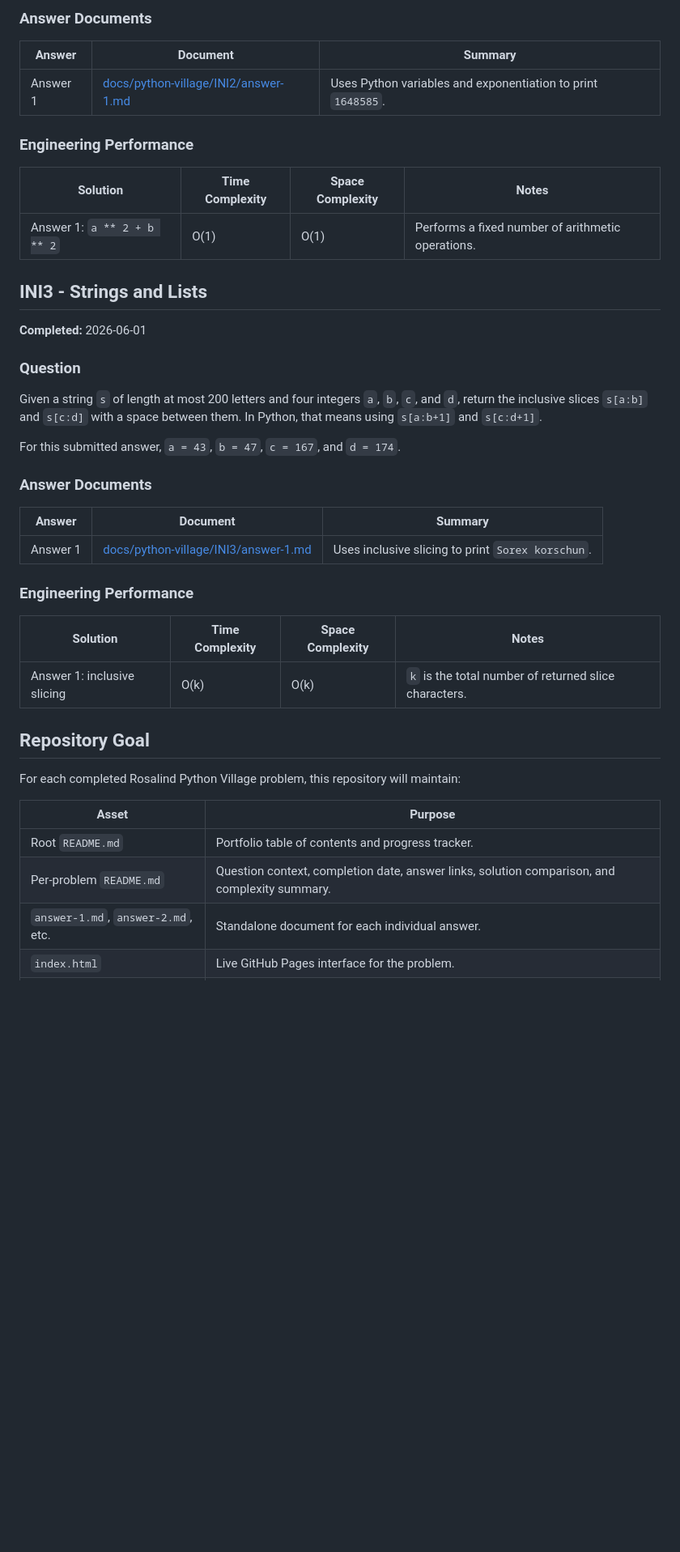
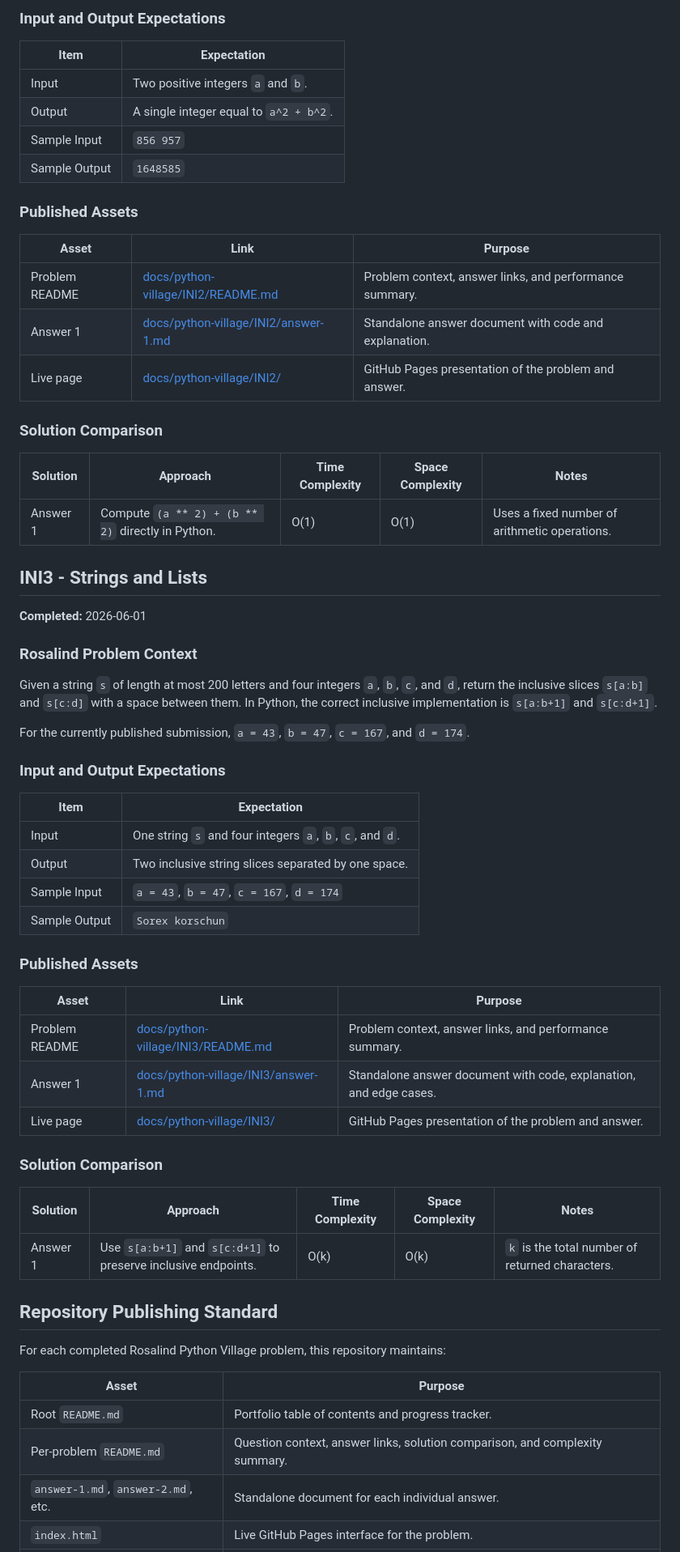
Before and after one commit to meenavignesh-svg/rosalind-complete-suite, a Markdown page: README.md, the part around one of its changes. Shown at 81% size. Rendered like a GitHub page; blank space fills up the shorter version.

Commit message:
Add problem README links for INI1 to INI3

```diff
--- a/README.md
+++ b/README.md
@@ -54,45 +72,67 @@ For this submitted answer, `a = 856` and `b = 957`.
 
-### Answer Documents
+### Input and Output Expectations
 
-| Answer | Document | Summary |
+| Item | Expectation |
+| --- | --- |
+| Input | Two positive integers `a` and `b`. |
+| Output | A single integer equal to `a^2 + b^2`. |
+| Sample Input | `856 957` |
+| Sample Output | `1648585` |
+
+### Published Assets
+
+| Asset | Link | Purpose |
 | --- | --- | --- |
-| Answer 1 | [docs/python-village/INI2/answer-1.md](docs/python-village/INI2/answer-1.md) | Uses Python variables and exponentiation to print `1648585`. |
+| Problem README | [docs/python-village/INI2/README.md](docs/python-village/INI2/README.md) | Problem context, answer links, and performance summary. |
+| Answer 1 | [docs/python-village/INI2/answer-1.md](docs/python-village/INI2/answer-1.md) | Standalone answer document with code and explanation. |
+| Live page | [docs/python-village/INI2/](docs/python-village/INI2/) | GitHub Pages presentation of the problem and answer. |
 
-### Engineering Performance
+### Solution Comparison
 
-| Solution | Time Complexity | Space Complexity | Notes |
-| --- | --- | --- | --- |
-| Answer 1: `a ** 2 + b ** 2` | O(1) | O(1) | Performs a fixed number of arithmetic operations. |
+| Solution | Approach | Time Complexity | Space Complexity | Notes |
+| --- | --- | --- | --- | --- |
+| Answer 1 | Compute `(a ** 2) + (b ** 2)` directly in Python. | O(1) | O(1) | Uses a fixed number of arithmetic operations. |
 
 ## INI3 - Strings and Lists
 
 **Completed:** 2026-06-01
 
-### Question
+### Rosalind Problem Context
 
-Given a string `s` of length at most 200 letters and four integers `a`, `b`, `c`, and `d`, return the inclusive slices `s[a:b]` and `s[c:d]` with a space between them. In Python, that means using `s[a:b+1]` and `s[c:d+1]`.
+Given a string `s` of length at most 200 letters and four integers `a`, `b`, `c`, and `d`, return the inclusive slices `s[a:b]` and `s[c:d]` with a space between them. In Python, the correct inclusive implementation is `s[a:b+1]` and `s[c:d+1]`.
 
-For this submitted answer, `a = 43`, `b = 47`, `c = 167`, and `d = 174`.
+For the currently published submission, `a = 43`, `b = 47`, `c = 167`, and `d = 174`.
 
-### Answer Documents
+### Input and Output Expectations
 
-| Answer | Document | Summary |
+| Item | Expectation |
+| --- | --- |
+| Input | One string `s` and four integers `a`, `b`, `c`, and `d`. |
+| Output | Two inclusive string slices separated by one space. |
+| Sample Input | `a = 43`, `b = 47`, `c = 167`, `d = 174` |
+| Sample Output | `Sorex korschun` |
+
+### Published Assets
+
+| Asset | Link | Purpose |
 | --- | --- | --- |
-| Answer 1 | [docs/python-village/INI3/answer-1.md](docs/python-village/INI3/answer-1.md) | Uses inclusive slicing to print `Sorex korschun`. |
+| Problem README | [docs/python-village/INI3/README.md](docs/python-village/INI3/README.md) | Problem context, answer links, and performance summary. |
+| Answer 1 | [docs/python-village/INI3/answer-1.md](docs/python-village/INI3/answer-1.md) | Standalone answer document with code, explanation, and edge cases. |
+| Live page | [docs/python-village/INI3/](docs/python-village/INI3/) | GitHub Pages presentation of the problem and answer. |
 
-### Engineering Performance
+### Solution Comparison
 
-| Solution | Time Complexity | Space Complexity | Notes |
-| --- | --- | --- | --- |
-| Answer 1: inclusive slicing | O(k) | O(k) | `k` is the total number of returned slice characters. |
+| Solution | Approach | Time Complexity | Space Complexity | Notes |
+| --- | --- | --- | --- | --- |
+| Answer 1 | Use `s[a:b+1]` and `s[c:d+1]` to preserve inclusive endpoints. | O(k) | O(k) | `k` is the total number of returned characters. |
 
-## Repository Goal
+## Repository Publishing Standard
 
-For each completed Rosalind Python Village problem, this repository will maintain:
+For each completed Rosalind Python Village problem, this repository maintains:
 
 | Asset | Purpose |
 | --- | --- |
 | Root `README.md` | Portfolio table of contents and progress tracker. |
-| Per-problem `README.md` | Question context, completion date, answer links, solution comparison, and complexity summary. |
+| Per-problem `README.md` | Question context, answer links, solution comparison, and complexity summary. |
 | `answer-1.md`, `answer-2.md`, etc. | Standalone document for each individual answer. |
 | `index.html` | Live GitHub Pages interface for the problem. |
```
Also changed, not shown: other parts of README.md (+37 -19 lines).
